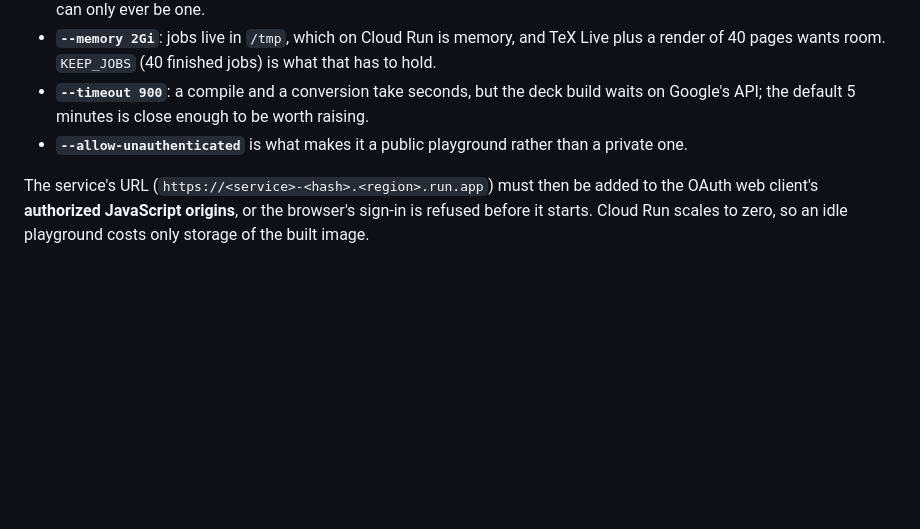
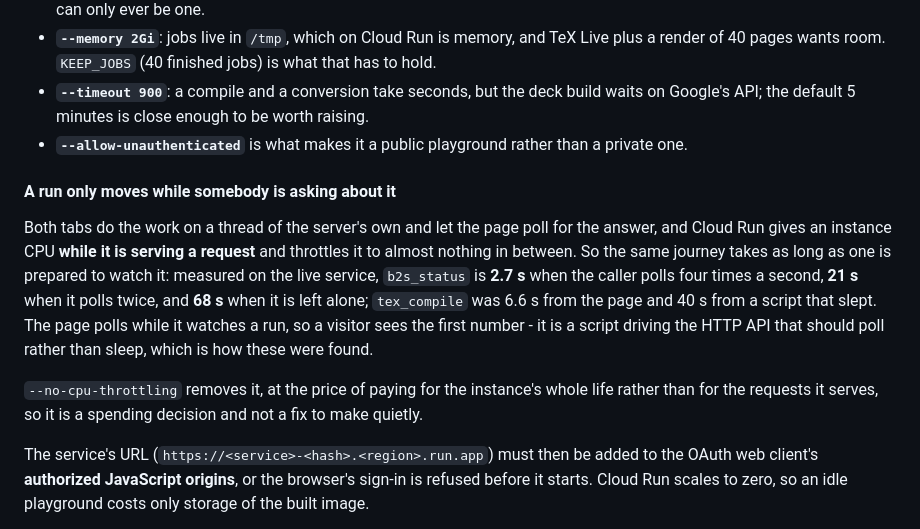
Before and after one commit to borithefirst/beamer2slides, a Markdown page: docs/playground.md, the part around the change. Drawn GitHub-style; blank space fills up the shorter version.

Commit message:
A run only moves while somebody is asking about it
Cloud Run gives an instance CPU while it is serving a request and throttles it to almost
nothing in between, and both tabs do their work on a thread of the server own while the page
polls. So the same journey takes as long as one is prepared to watch it: on the live service
b2s_status is 2.7 s polled four times a second, 21 s polled twice, 68 s left alone, and
tex_compile was 6.6 s from the page against 40 s from a script that slept.

Nothing to fix in the code - the page polls while it watches - but it is a trap for anything
driving the HTTP API, and it is how the two runs behind this commit looked like a server that
had hung. The way out is --no-cpu-throttling, which is a spending decision and stays the
owner's.

Co-Authored-By: Claude Opus 5 <noreply@anthropic.com>

```diff
--- a/docs/playground.md
+++ b/docs/playground.md
@@ -205,6 +205,20 @@ What the flags are for, beyond taste:
   Google's API; the default 5 minutes is close enough to be worth raising.
 - **`--allow-unauthenticated`** is what makes it a public playground rather than a private one.
 
+#### A run only moves while somebody is asking about it
+
+Both tabs do the work on a thread of the server's own and let the page poll for the answer, and
+Cloud Run gives an instance CPU **while it is serving a request** and throttles it to almost
+nothing in between. So the same journey takes as long as one is prepared to watch it: measured on
+the live service, `b2s_status` is **2.7 s** when the caller polls four times a second, **21 s**
+when it polls twice, and **68 s** when it is left alone; `tex_compile` was 6.6 s from the page and
+40 s from a script that slept. The page polls while it watches a run, so a visitor sees the first
+number - it is a script driving the HTTP API that should poll rather than sleep, which is how
+these were found.
+
+`--no-cpu-throttling` removes it, at the price of paying for the instance's whole life rather than
+for the requests it serves, so it is a spending decision and not a fix to make quietly.
+
 The service's URL (`https://<service>-<hash>.<region>.run.app`) must then be added to the OAuth
 web client's **authorized JavaScript origins**, or the browser's sign-in is refused before it
 starts. Cloud Run scales to zero, so an idle playground costs only storage of the built image.
```
Also changed, not shown: CLAUDE.md (+3 -1 lines).
